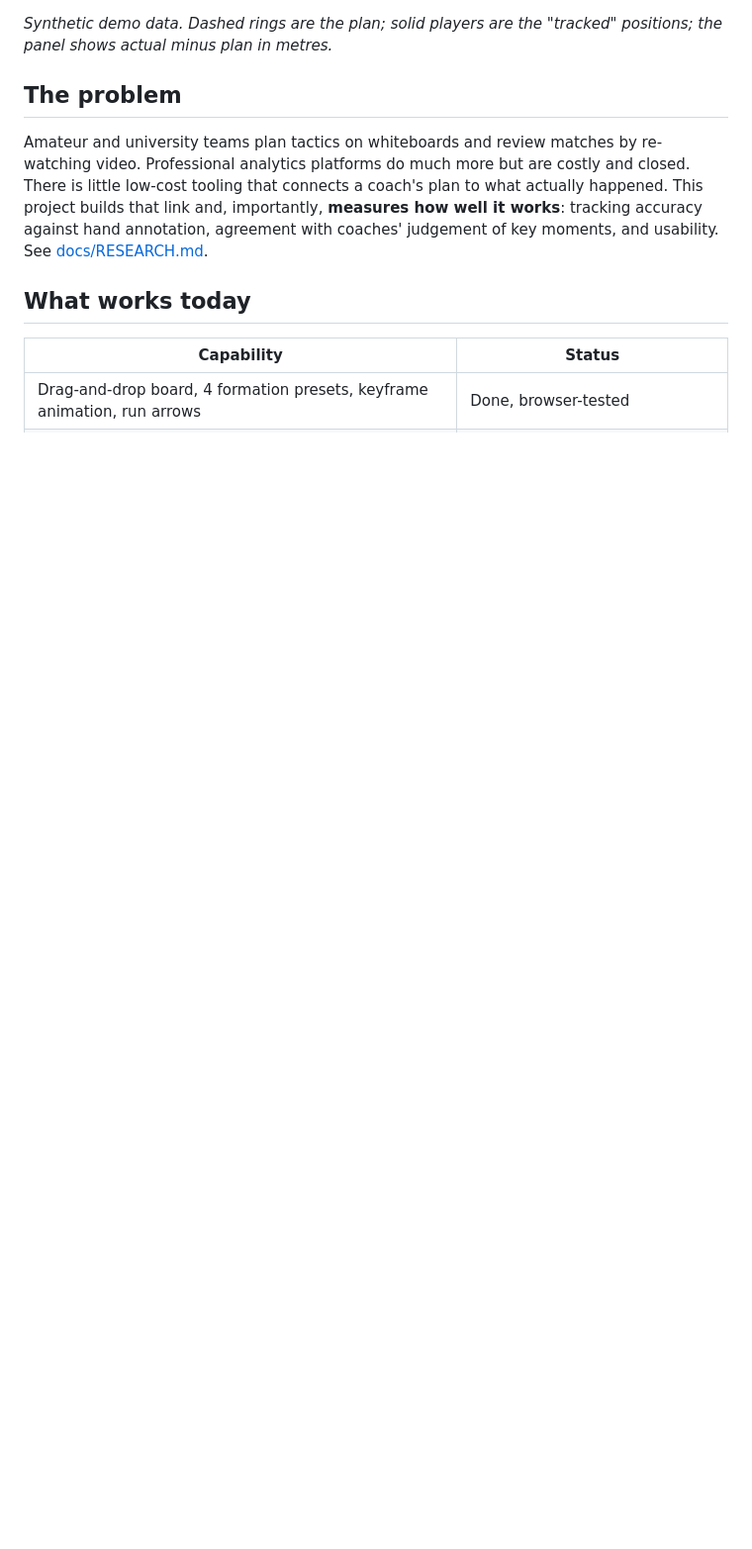
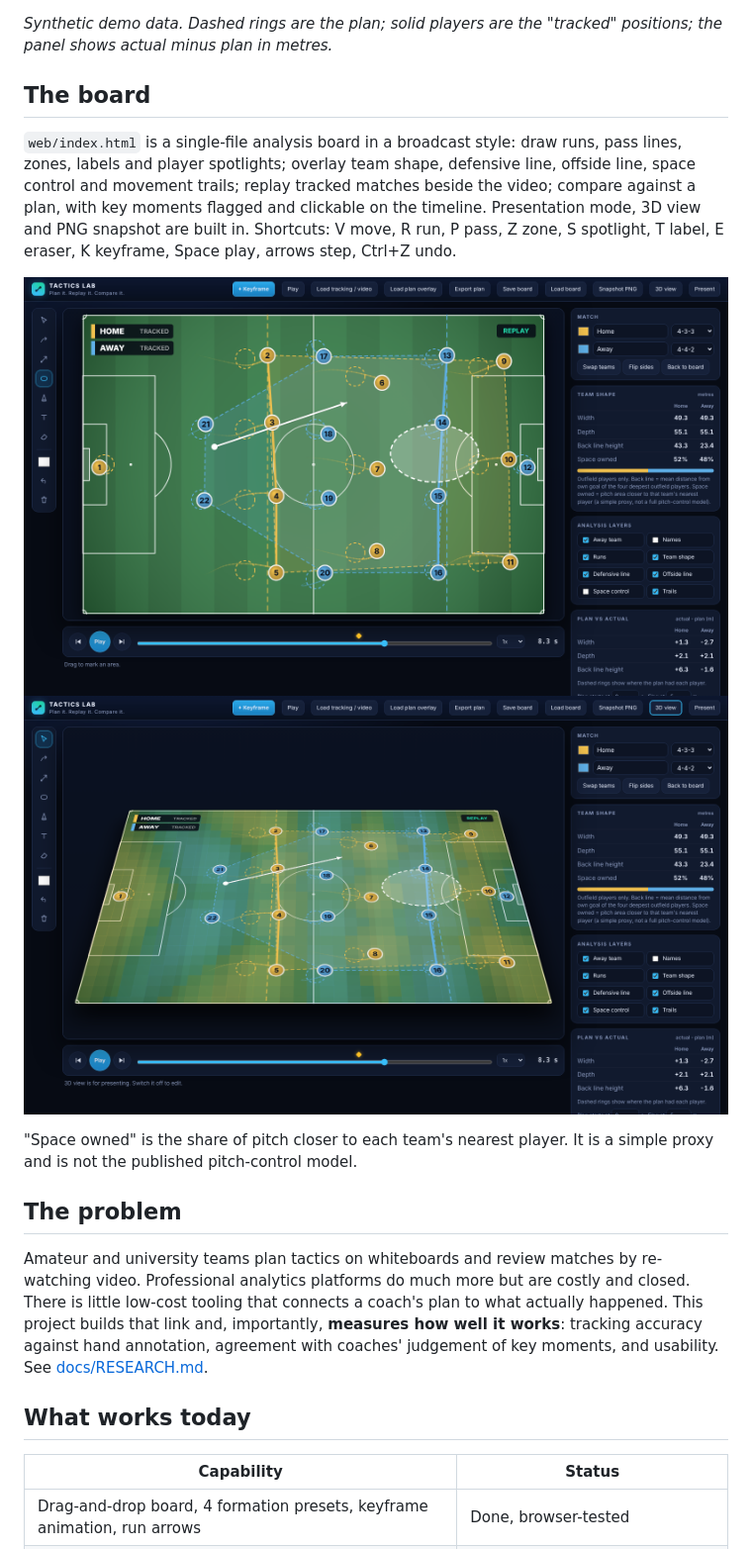
Before and after one commit to Nk7650/Final-year-project-football-whiteboard, a Markdown page: README.md, the part around the change. Shown at 99% size. Rendered like a GitHub page; pictures changed too: docs/img/03-analysis-layers.png (added), docs/img/04-3d-space-control.png (added); blank space fills up the shorter version.

```diff
--- a/README.md
+++ b/README.md
@@ -7,6 +7,15 @@ A web tactics board where a coach plans formations and pressing as animated keyf
 ![Plan vs actual on the board](docs/img/02-plan-vs-actual.png)
 
 *Synthetic demo data. Dashed rings are the plan; solid players are the "tracked" positions; the panel shows actual minus plan in metres.*
+
+## The board
+
+`web/index.html` is a single-file analysis board in a broadcast style: draw runs, pass lines, zones, labels and player spotlights; overlay team shape, defensive line, offside line, space control and movement trails; replay tracked matches beside the video; compare against a plan, with key moments flagged and clickable on the timeline. Presentation mode, 3D view and PNG snapshot are built in. Shortcuts: V move, R run, P pass, Z zone, S spotlight, T label, E eraser, K keyframe, Space play, arrows step, Ctrl+Z undo.
+
+![Analysis layers](docs/img/03-analysis-layers.png)
+![3D view with space control](docs/img/04-3d-space-control.png)
+
+"Space owned" is the share of pitch closer to each team's nearest player. It is a simple proxy and is not the published pitch-control model.
 
 ## The problem
 
```
Also changed, not shown: docs/img/01-board.png, docs/img/02-plan-vs-actual.png, 2 other files.
